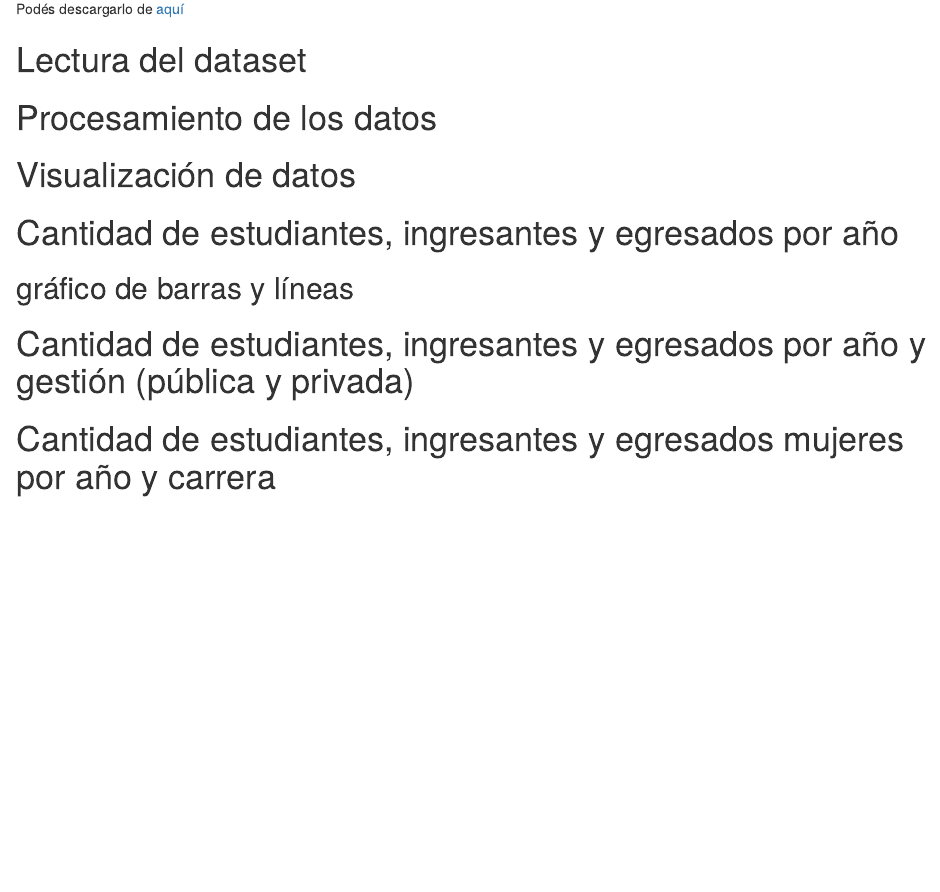
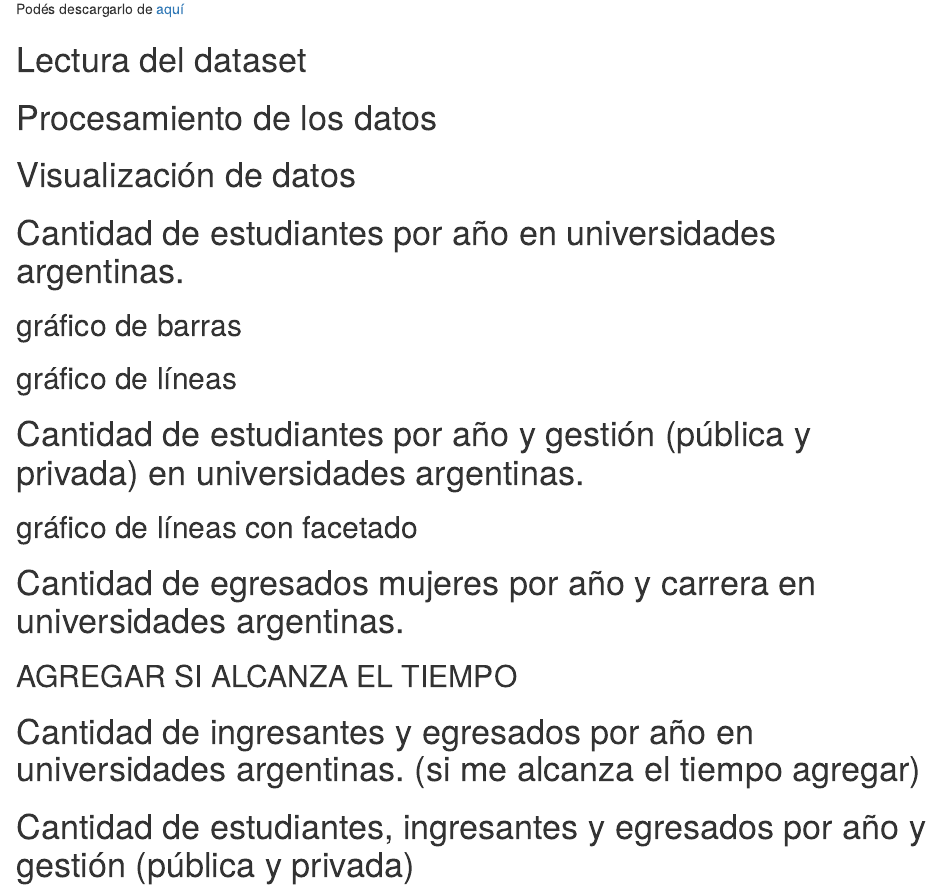
Before and after one commit to PatriLoto/visualizacion_con_perspectiva_de_genero, an R Markdown document (visualizacion_con_perspectiva_de_genero_reporte.Rmd): the page in a window 1100 px wide, from 1340 px down. Rendered offline with R 4.5, knitr and Pandoc, with nearby package versions.

Commit message:
reporte sobre datos de mujeres en carreras relacionadas a la programación.

````diff
--- a/visualizacion_con_perspectiva_de_genero_reporte.Rmd
+++ b/visualizacion_con_perspectiva_de_genero_reporte.Rmd
@@ -67,11 +67,28 @@ Podés descargarlo de [aquí](https://www.chicasentecnologia.org/)
 ```
 
 
-# Cantidad de estudiantes, ingresantes y egresados por año
-## gráfico de barras y líneas
+# Cantidad de estudiantes por año en universidades argentinas.
 
 
-# Cantidad de estudiantes, ingresantes y egresados por año y gestión (pública y privada)
+## gráfico de barras
 
 
-# Cantidad de estudiantes, ingresantes y egresados mujeres  por año y carrera
+
+## gráfico de líneas
+
+
+
+# Cantidad de estudiantes por año y gestión (pública y privada) en universidades argentinas.
+
+
+## gráfico de líneas con facetado
+
+
+
+
+# Cantidad de egresados mujeres por año y carrera en universidades argentinas.
+
+
+## AGREGAR SI ALCANZA EL TIEMPO
+# Cantidad de ingresantes y egresados por año en universidades argentinas. (si me alcanza el tiempo agregar)
+# Cantidad de estudiantes, ingresantes y egresados por año y gestión (pública y privada)
````
